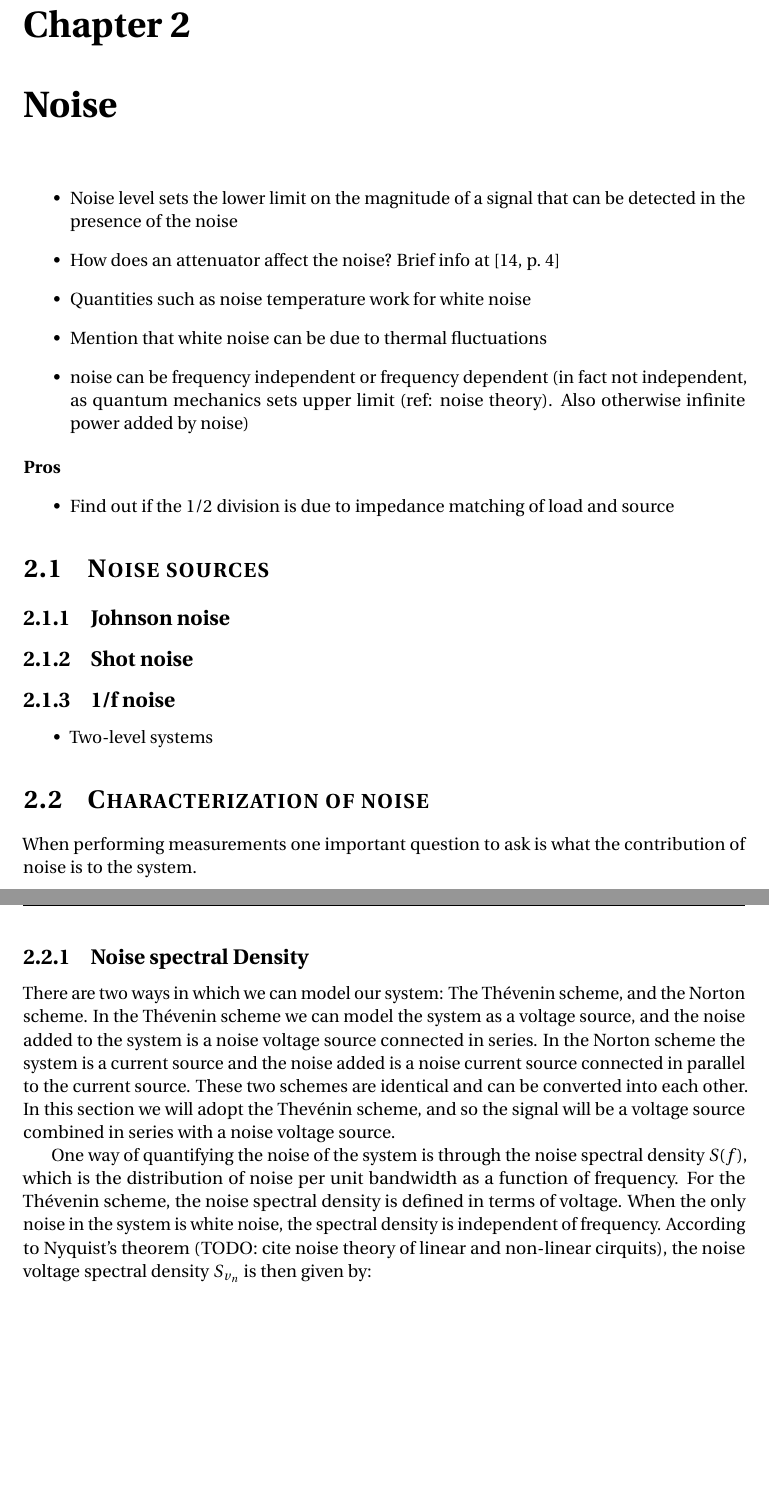
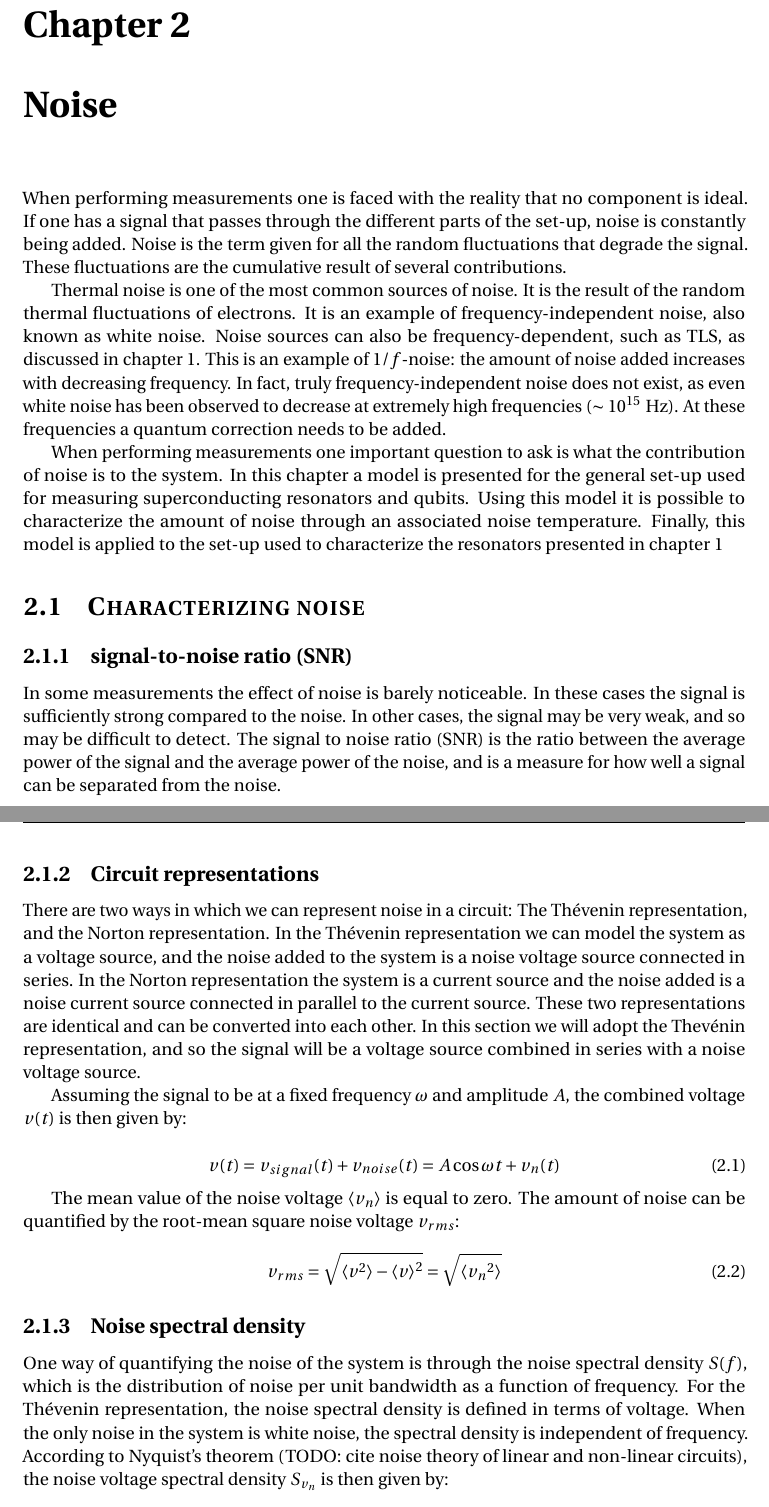
Before and after one commit to nulinspiratie/Three-month-evaluation, a LaTeX thesis (Three month evaluation.tex): two parts of pages 16 and 17 of 21 before the commit and two parts of pages 16 and 17 of 22 after it, joined at a grey line, cut so that both start at the same text, the shorter picture padded with empty space. Compiled offline with pdfLaTeX.

Commit message:
Quite some work done on noise

```diff
--- a/Three month evaluation.tex
+++ b/Three month evaluation.tex
@@ -507,56 +511,50 @@ The next step is to perform the same treatments (HMDS and DRIE) on transmon qubi
 
 
 \chapter{Noise}
+% TODO: p~256 of electric noise book (deals with amplifier circuits)
+% TODO better definition of noise
+When performing measurements one is faced with the reality that no component is ideal. If one has a signal that passes through the different parts of the set-up, noise is constantly being added. Noise is the term given for all the random fluctuations that degrade the signal. These fluctuations are the cumulative result of several contributions.
+
+Thermal noise is one of the most common sources of noise. It is the result of the random thermal fluctuations of electrons. It is an example of frequency-independent noise, also known as white noise. Noise sources can also be frequency-dependent, such as TLS, as discussed in chapter~\ref{chapter:Resonators}. This is an example of $1/f$-noise: the amount of noise added increases with decreasing frequency. In fact, truly frequency-independent noise does not exist, as even white noise has been observed to decrease at extremely high frequencies ($\sim10^{15}$\;\SI{}{\hertz}). At these frequencies a quantum correction needs to be added. %ref[p.~50]{electric noise book} %TODO create ref and add more info on quantum correction
+
+When performing measurements one important question to ask is what the contribution of noise is to the system. In this chapter a model is presented for the general set-up used for measuring superconducting resonators and qubits. Using this model it is possible to characterize the amount of noise through an associated noise temperature. Finally, this model is applied to the set-up used to characterize the resonators presented in chapter~\ref{chapter:Resonators}
+% TODO: chapter with captal C?
+
+\section{Characterizing noise}
+
+\subsection{signal-to-noise ratio (SNR)}
+% TODO consider removing
+In some measurements the effect of noise is barely noticeable. In these cases the signal is sufficiently strong compared to the noise. In other cases, the signal may be very weak, and so may be difficult to detect. The signal to noise ratio (SNR) is the ratio between the average power of the signal and the average power of the noise, and is a measure for how well a signal can be separated from the noise.
 
 
+\subsection{Circuit representations}
+% TODO: representation?
+% TODO: schematic of norton and thevenin pictures?
 
+There are two ways in which we can represent noise in a circuit: The Th\'evenin representation, and the Norton representation. In the Th\'evenin representation we can model the system as a voltage source, and the noise added to the system is a noise voltage source connected in series. In the Norton representation the system is a current source and the noise added is a noise current source connected in parallel to the current source. These two representations are identical and can be converted into each other. In this section we will adopt the Thev\'enin representation, and so the signal will be a voltage source combined in series with a noise voltage source.
 
-\begin{itemize}
-    \item Noise level sets the lower limit on the magnitude of a signal that can be detected in the presence of the noise
-    \item How does an attenuator affect the noise? Brief info at \cite[p.~4]{Iulian}
-    \item Quantities such as noise temperature work for white noise
-    \item Mention that white noise can be due to thermal fluctuations
-    \item noise can be frequency independent or frequency dependent (in fact not independent, as quantum mechanics sets upper limit (ref: noise theory). Also otherwise infinite power added by noise)
-\end{itemize}
+Assuming the signal to be at a fixed frequency $\omega$ and amplitude $A$, the combined voltage $v(t)$ is then given by:
 
-\begin{itemize}
-    \item [\textbf{Pros}]
-    \item Find out if the 1/2 division is due to impedance matching of load and source
-\end{itemize}
+\begin{equation}
+    v(t) = v_{signal}(t) + v_{noise}(t) = A \cos{\omega t} + v_n(t)
+\end{equation}
 
+The mean value of the noise voltage $\left<v_n\right>$ is equal to zero. The amount of noise can be quantified by the root-mean square noise voltage $v_{rms}$:
 
+\begin{equation}
+    v_{rms} = \sqrt{\left<{v}^2\right> - {\left<v\right>}^2} = \sqrt{\left<{v_n}^2\right>}
+    \label{eqn:v_rms}
+\end{equation}
 
+\subsection{Noise spectral density}
+% TODO: change subsection such that it includes mentioning of voltage
 
-
-\section{Noise sources}
-
-\subsection{Johnson noise}
-
-\subsection{Shot noise}
-
-\subsection{1/f noise}
-\begin{itemize}
-    \item Two-level systems
-\end{itemize}
-
-
-\section{Characterization of noise}
-
-When performing measurements one important question to ask is what the contribution of noise is to the system.
-
-
-\subsection{Noise spectral Density}
-% TODO: change subsection such that it includes mentioning of voltage
-% TODO: scheme?
-
-There are two ways in which we can model our system: The Th\'evenin scheme, and the Norton scheme. In the Th\'evenin scheme we can model the system as a voltage source, and the noise added to the system is a noise voltage source connected in series. In the Norton scheme the system is a current source and the noise added is a noise current source connected in parallel to the current source. These two schemes are identical and can be converted into each other. In this section we will adopt the Thev\'enin scheme, and so the signal will be a voltage source combined in series with a noise voltage source.
-
-One way of quantifying the noise of the system is through the noise spectral density $S(f)$, which is the distribution of noise per unit bandwidth as a function of frequency. For the Th\'evenin scheme, the noise spectral density is defined in terms of voltage. When the only noise in the system is white noise, the spectral density is independent of frequency. According to Nyquist's theorem (TODO: cite noise theory of linear and non-linear cirquits), the noise voltage spectral density $S_{v_n}$ is then given by:
+One way of quantifying the noise of the system is through the noise spectral density $S(f)$, which is the distribution of noise per unit bandwidth as a function of frequency. For the Th\'evenin representation, the noise spectral density is defined in terms of voltage. When the only noise in the system is white noise, the spectral density is independent of frequency. According to Nyquist's theorem (TODO: cite noise theory of linear and non-linear circuits), the noise voltage spectral density $S_{v_n}$ is then given by:
 
 % TODO: bar above v
 % Units [V^2/Hz]
 \begin{equation}
-    S_{v_n} = \frac{{v_n^2}}{\Delta f} = 4 k_b T R
+    S_{v_n} = \frac{\left<{v_n}^2\right>}{\Delta f} = 4 k_b T R
     \label{eqn:noise spectral density}
 \end{equation}
 
```
Also changed, not shown: Three month evaluation.bbl, Three month evaluation.pdf, Three month evaluation.tex (125 more changed lines), 6 other files.
